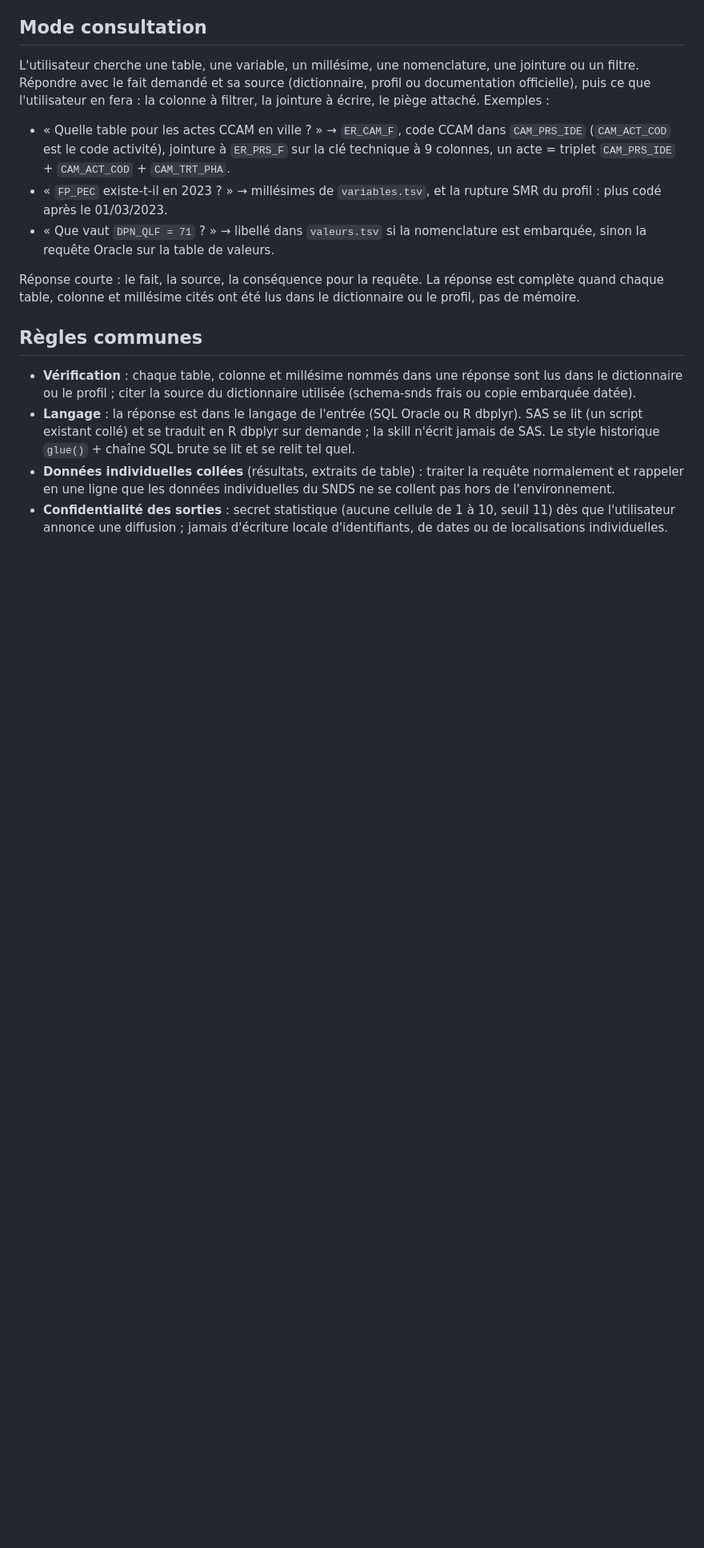
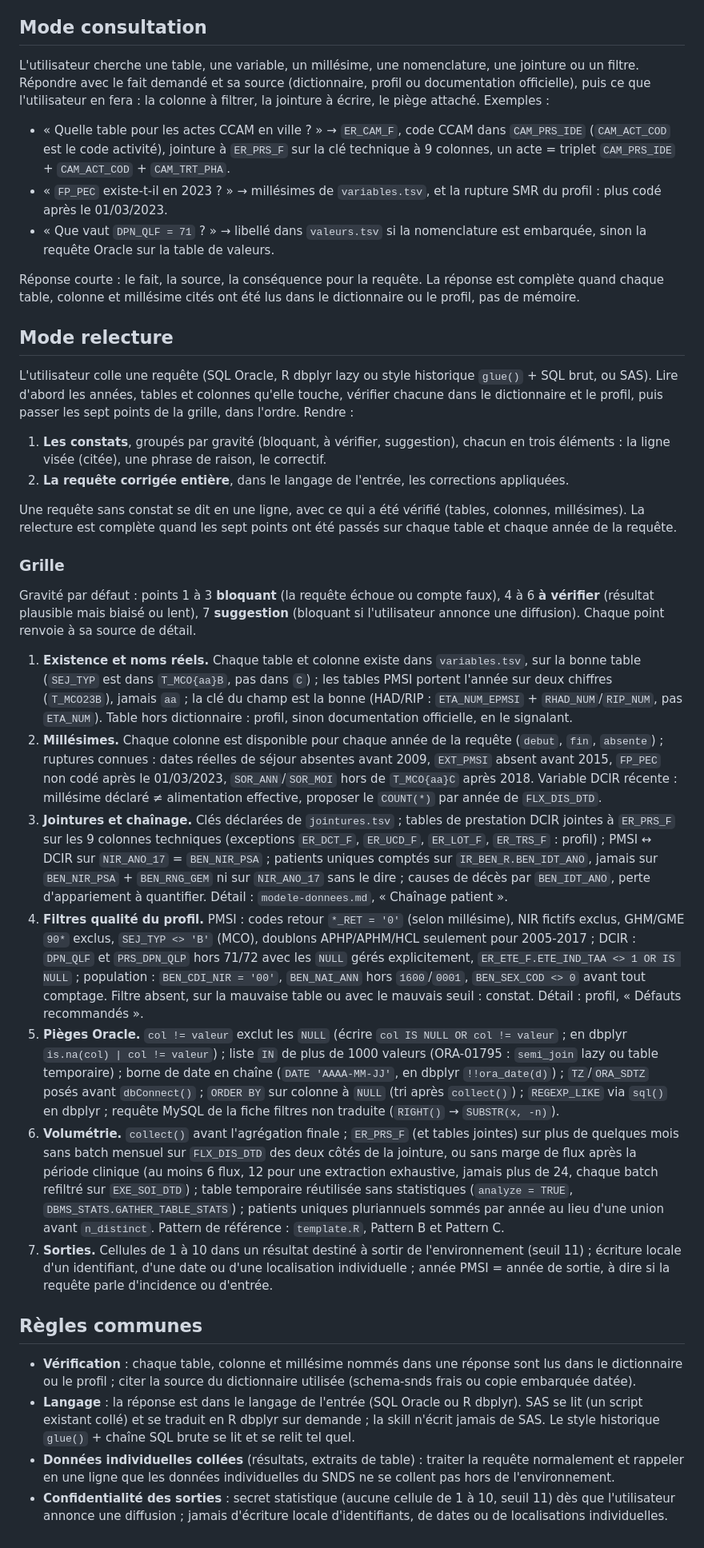
Before and after one commit to basilefuchs/skills, a Markdown page: skills/snds-copilot/SKILL.md, the part around the change. Shown at 80% size. GitHub-like rendering; blank space fills up the shorter version.

Commit message:
snds-copilot : relecture d'une requête collée
Grille en sept points (existence et noms réels, millésimes, jointures et
chaînage, filtres qualité, pièges Oracle, volumétrie, sorties), gravité par
défaut, constats avec ligne, raison et correctif, requête corrigée dans le
langage de l'entrée.

Closes #34

Co-Authored-By: Claude Fable 5.1 <noreply@anthropic.com>
Claude-Session: https://claude.ai/code/session_01AcRUd6NJWv4GaxaKmWSEuu

```diff
--- a/skills/snds-copilot/SKILL.md
+++ b/skills/snds-copilot/SKILL.md
@@ -124,6 +124,80 @@ Réponse courte : le fait, la source, la conséquence pour la requête. La
 réponse est complète quand chaque table, colonne et millésime cités ont été
 lus dans le dictionnaire ou le profil, pas de mémoire.
 
+## Mode relecture
+
+L'utilisateur colle une requête (SQL Oracle, R dbplyr lazy ou style
+historique `glue()` + SQL brut, ou SAS). Lire d'abord les années, tables et
+colonnes qu'elle touche, vérifier chacune dans le dictionnaire et le profil,
+puis passer les sept points de la grille, dans l'ordre. Rendre :
+
+1. **Les constats**, groupés par gravité (bloquant, à vérifier, suggestion),
+   chacun en trois éléments : la ligne visée (citée), une phrase de raison,
+   le correctif.
+2. **La requête corrigée entière**, dans le langage de l'entrée, les
+   corrections appliquées.
+
+Une requête sans constat se dit en une ligne, avec ce qui a été vérifié
+(tables, colonnes, millésimes). La relecture est complète quand les sept
+points ont été passés sur chaque table et chaque année de la requête.
+
+### Grille
+
+Gravité par défaut : points 1 à 3 **bloquant** (la requête échoue ou compte
+faux), 4 à 6 **à vérifier** (résultat plausible mais biaisé ou lent), 7
+**suggestion** (bloquant si l'utilisateur annonce une diffusion). Chaque
+point renvoie à sa source de détail.
+
+1. **Existence et noms réels.** Chaque table et colonne existe dans
+   `variables.tsv`, sur la bonne table (`SEJ_TYP` est dans `T_MCO{aa}B`, pas
+   dans `C`) ; les tables PMSI portent l'année sur deux chiffres
+   (`T_MCO23B`), jamais `aa` ; la clé du champ est la bonne (HAD/RIP :
+   `ETA_NUM_EPMSI` + `RHAD_NUM`/`RIP_NUM`, pas `ETA_NUM`). Table hors
+   dictionnaire : profil, sinon documentation officielle, en le signalant.
+2. **Millésimes.** Chaque colonne est disponible pour chaque année de la
+   requête (`debut`, `fin`, `absente`) ; ruptures connues : dates réelles de
+   séjour absentes avant 2009, `EXT_PMSI` absent avant 2015, `FP_PEC` non
+   codé après le 01/03/2023, `SOR_ANN`/`SOR_MOI` hors de `T_MCO{aa}C` après
+   2018. Variable DCIR récente : millésime déclaré ≠ alimentation effective,
+   proposer le `COUNT(*)` par année de `FLX_DIS_DTD`.
+3. **Jointures et chaînage.** Clés déclarées de `jointures.tsv` ; tables de
+   prestation DCIR jointes à `ER_PRS_F` sur les 9 colonnes techniques
+   (exceptions `ER_DCT_F`, `ER_UCD_F`, `ER_LOT_F`, `ER_TRS_F` : profil) ;
+   PMSI ↔ DCIR sur `NIR_ANO_17` = `BEN_NIR_PSA` ; patients uniques comptés
+   sur `IR_BEN_R.BEN_IDT_ANO`, jamais sur `BEN_NIR_PSA` + `BEN_RNG_GEM` ni
+   sur `NIR_ANO_17` sans le dire ; causes de décès par `BEN_IDT_ANO`, perte
+   d'appariement à quantifier. Détail : `modele-donnees.md`, « Chaînage
+   patient ».
+4. **Filtres qualité du profil.** PMSI : codes retour `*_RET = '0'` (selon
+   millésime), NIR fictifs exclus, GHM/GME `90*` exclus, `SEJ_TYP <> 'B'`
+   (MCO), doublons APHP/APHM/HCL seulement pour 2005-2017 ; DCIR : `DPN_QLF`
+   et `PRS_DPN_QLP` hors 71/72 avec les `NULL` gérés explicitement,
+   `ER_ETE_F.ETE_IND_TAA <> 1 OR IS NULL` ; population : `BEN_CDI_NIR = '00'`,
+   `BEN_NAI_ANN` hors `1600`/`0001`, `BEN_SEX_COD <> 0` avant tout comptage.
+   Filtre absent, sur la mauvaise table ou avec le mauvais seuil : constat.
+   Détail : profil, « Défauts recommandés ».
+5. **Pièges Oracle.** `col != valeur` exclut les `NULL` (écrire
+   `col IS NULL OR col != valeur` ; en dbplyr `is.na(col) | col != valeur`) ;
+   liste `IN` de plus de 1000 valeurs (ORA-01795 : `semi_join` lazy ou table
+   temporaire) ; borne de date en chaîne (`DATE 'AAAA-MM-JJ'`, en dbplyr
+   `!!ora_date(d)`) ; `TZ`/`ORA_SDTZ` posés avant `dbConnect()` ; `ORDER BY`
+   sur colonne à `NULL` (tri après `collect()`) ; `REGEXP_LIKE` via `sql()`
+   en dbplyr ; requête MySQL de la fiche filtres non traduite (`RIGHT()` →
+   `SUBSTR(x, -n)`).
+6. **Volumétrie.** `collect()` avant l'agrégation finale ; `ER_PRS_F` (et
+   tables jointes) sur plus de quelques mois sans batch mensuel sur
+   `FLX_DIS_DTD` des deux côtés de la jointure, ou sans marge de flux après la
+   période clinique (au moins 6 flux, 12 pour une extraction exhaustive,
+   jamais plus de 24, chaque batch refiltré sur `EXE_SOI_DTD`) ; table
+   temporaire réutilisée sans statistiques (`analyze = TRUE`,
+   `DBMS_STATS.GATHER_TABLE_STATS`) ; patients uniques pluriannuels sommés
+   par année au lieu d'une union avant `n_distinct`. Pattern de référence :
+   `template.R`, Pattern B et Pattern C.
+7. **Sorties.** Cellules de 1 à 10 dans un résultat destiné à sortir de
+   l'environnement (seuil 11) ; écriture locale d'un identifiant, d'une date
+   ou d'une localisation individuelle ; année PMSI = année de sortie, à dire
+   si la requête parle d'incidence ou d'entrée.
+
 ## Règles communes
 
 - **Vérification** : chaque table, colonne et millésime nommés dans une
```
